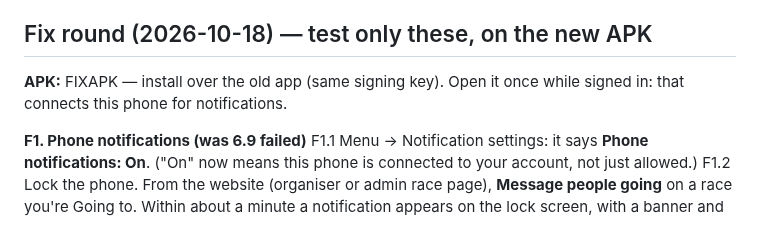
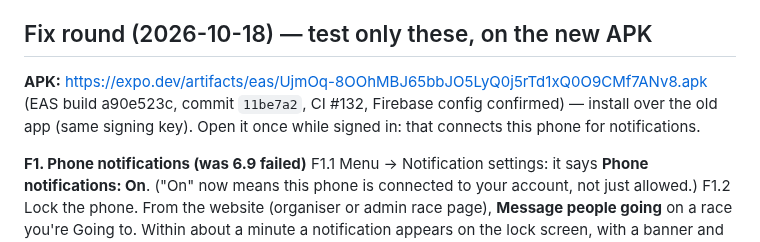
Before and after one commit to NickPittsTT/RunLime, a Markdown page: docs/phase-3/RETEST.md, the part around the change. Rendered like a GitHub page.

```diff
--- a/docs/phase-3/RETEST.md
+++ b/docs/phase-3/RETEST.md
@@ -3,7 +3,7 @@
 Numbered per slice. Report pass or fail per step, with a screenshot for any failure. An APK link is added after slices 2, 4 and 6; slices 0, 1, 3 and 5 can be checked on the current APK or the website as noted.
 
 ## Fix round (2026-10-18) — test only these, on the new APK
-**APK:** FIXAPK — install over the old app (same signing key). Open it once while signed in: that connects this phone for notifications.
+**APK:** https://expo.dev/artifacts/eas/UjmOq-8OOhMBJ65bbJO5LyQ0j5rTd1xQ0O9CMf7ANv8.apk (EAS build a90e523c, commit `11be7a2`, CI #132, Firebase config confirmed) — install over the old app (same signing key). Open it once while signed in: that connects this phone for notifications.
 
 **F1. Phone notifications (was 6.9 failed)**
 F1.1 Menu → Notification settings: it says **Phone notifications: On**. ("On" now means this phone is connected to your account, not just allowed.)
```
Also changed, not shown: PROGRESS.md (+1 -0 lines).
